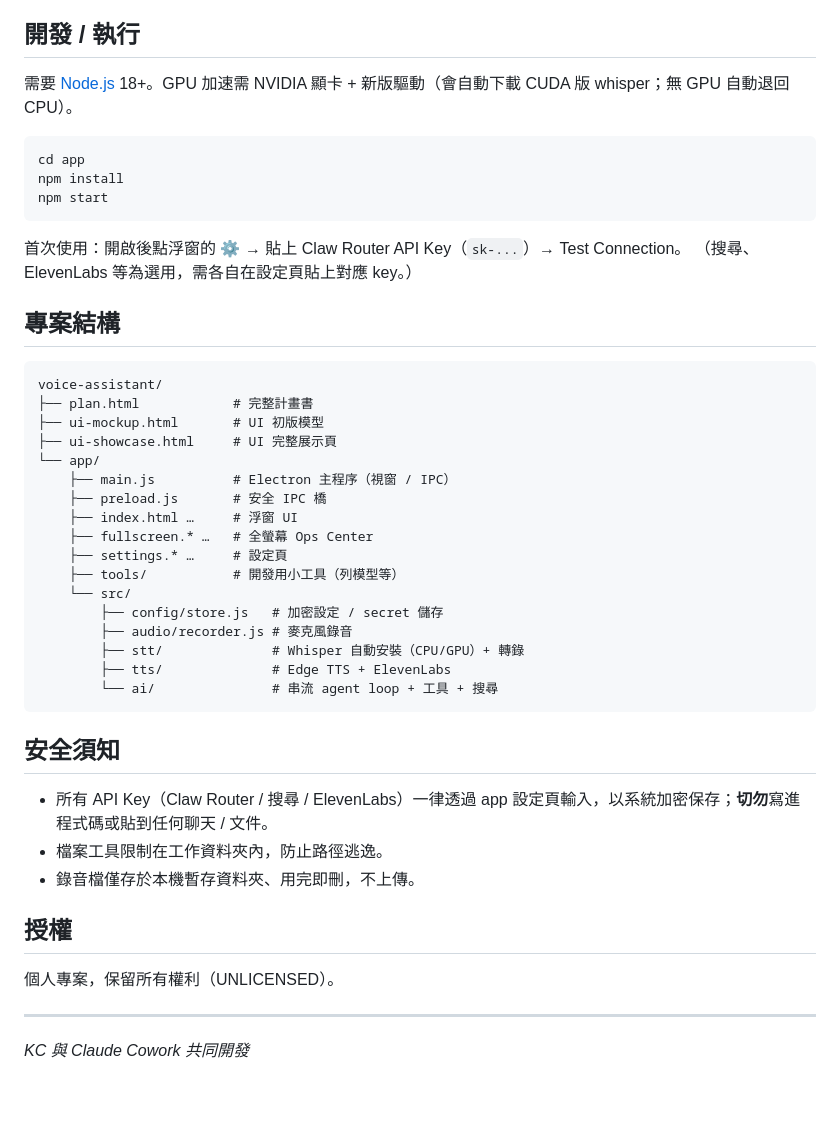
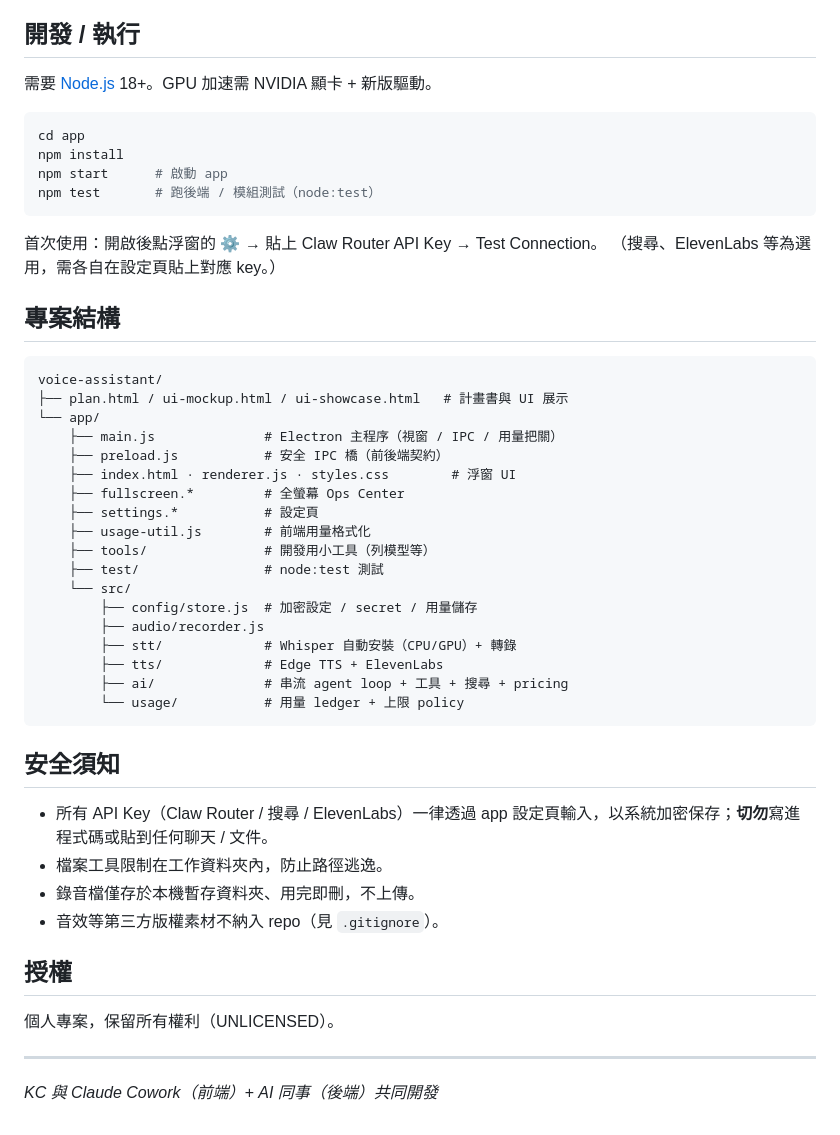
Before and after one commit to KCjasper/claude-voice-assistant, a Markdown page: README.md, the part around one of its changes. GitHub-like rendering; blank space fills up the shorter version.

````diff
--- a/README.md
+++ b/README.md
@@ -46,37 +65,39 @@
 
 ## 開發 / 執行
 
-需要 [Node.js](https://nodejs.org/) 18+。GPU 加速需 NVIDIA 顯卡 + 新版驅動（會自動下載 CUDA 版 whisper；無 GPU 自動退回 CPU）。
+需要 [Node.js](https://nodejs.org/) 18+。GPU 加速需 NVIDIA 顯卡 + 新版驅動。
 
 ```bash
 cd app
 npm install
-npm start
+npm start      # 啟動 app
+npm test       # 跑後端 / 模組測試（node:test）
 ```
 
-首次使用：開啟後點浮窗的 ⚙ → 貼上 Claw Router API Key（`sk-...`）→ Test Connection。
+首次使用：開啟後點浮窗的 ⚙ → 貼上 Claw Router API Key → Test Connection。
 （搜尋、ElevenLabs 等為選用，需各自在設定頁貼上對應 key。）
 
 ## 專案結構
 
 ```
 voice-assistant/
-├── plan.html            # 完整計畫書
-├── ui-mockup.html       # UI 初版模型
-├── ui-showcase.html     # UI 完整展示頁
+├── plan.html / ui-mockup.html / ui-showcase.html   # 計畫書與 UI 展示
 └── app/
-    ├── main.js          # Electron 主程序（視窗 / IPC）
-    ├── preload.js       # 安全 IPC 橋
-    ├── index.html …     # 浮窗 UI
-    ├── fullscreen.* …   # 全螢幕 Ops Center
-    ├── settings.* …     # 設定頁
-    ├── tools/           # 開發用小工具（列模型等）
+    ├── main.js              # Electron 主程序（視窗 / IPC / 用量把關）
+    ├── preload.js           # 安全 IPC 橋（前後端契約）
+    ├── index.html · renderer.js · styles.css        # 浮窗 UI
+    ├── fullscreen.*         # 全螢幕 Ops Center
+    ├── settings.*           # 設定頁
+    ├── usage-util.js        # 前端用量格式化
+    ├── tools/               # 開發用小工具（列模型等）
+    ├── test/                # node:test 測試
     └── src/
-        ├── config/store.js   # 加密設定 / secret 儲存
-        ├── audio/recorder.js # 麥克風錄音
-        ├── stt/              # Whisper 自動安裝（CPU/GPU）+ 轉錄
-        ├── tts/              # Edge TTS + ElevenLabs
-        └── ai/               # 串流 agent loop + 工具 + 搜尋
+        ├── config/store.js  # 加密設定 / secret / 用量儲存
+        ├── audio/recorder.js
+        ├── stt/             # Whisper 自動安裝（CPU/GPU）+ 轉錄
+        ├── tts/             # Edge TTS + ElevenLabs
+        ├── ai/              # 串流 agent loop + 工具 + 搜尋 + pricing
+        └── usage/           # 用量 ledger + 上限 policy
 ```
 
 ## 安全須知
@@ -84,6 +105,7 @@ voice-assistant/
 - 所有 API Key（Claw Router / 搜尋 / ElevenLabs）一律透過 app 設定頁輸入，以系統加密保存；**切勿**寫進程式碼或貼到任何聊天 / 文件。
 - 檔案工具限制在工作資料夾內，防止路徑逃逸。
 - 錄音檔僅存於本機暫存資料夾、用完即刪，不上傳。
+- 音效等第三方版權素材不納入 repo（見 `.gitignore`）。
 
 ## 授權
 
@@ -91,4 +113,4 @@ voice-assistant/
 
 ---
 
-*KC 與 Claude Cowork 共同開發*
+*KC 與 Claude Cowork（前端）+ AI 同事（後端）共同開發*
````
Also changed, not shown: other parts of README.md (+36 -17 lines).
